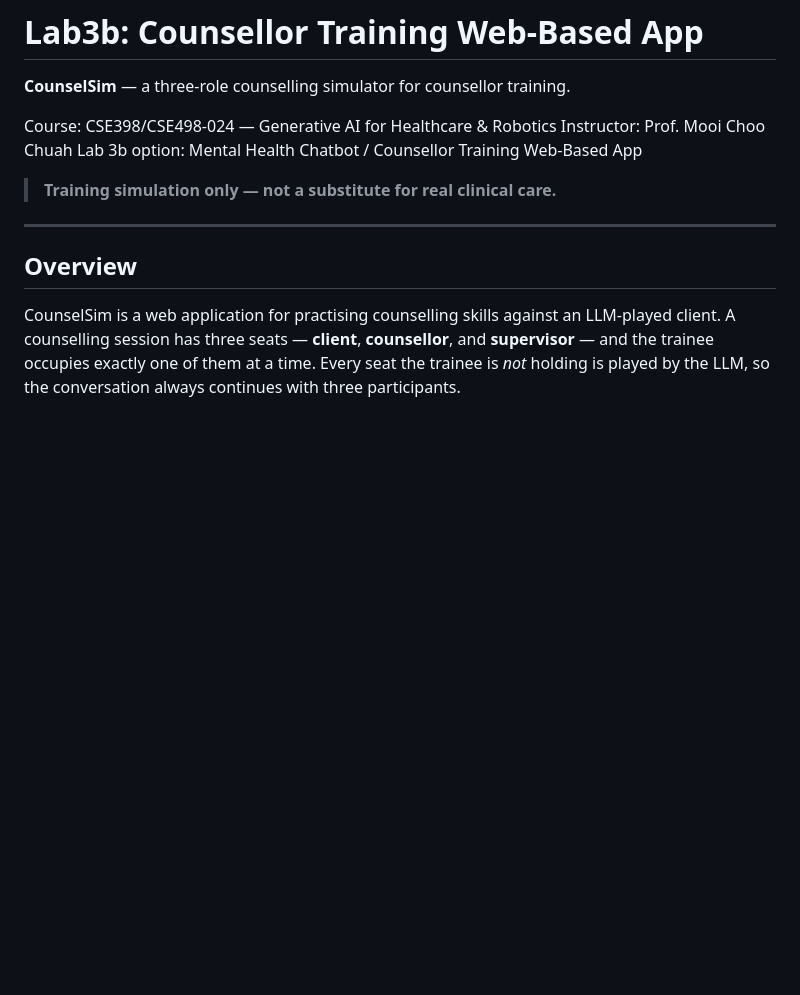
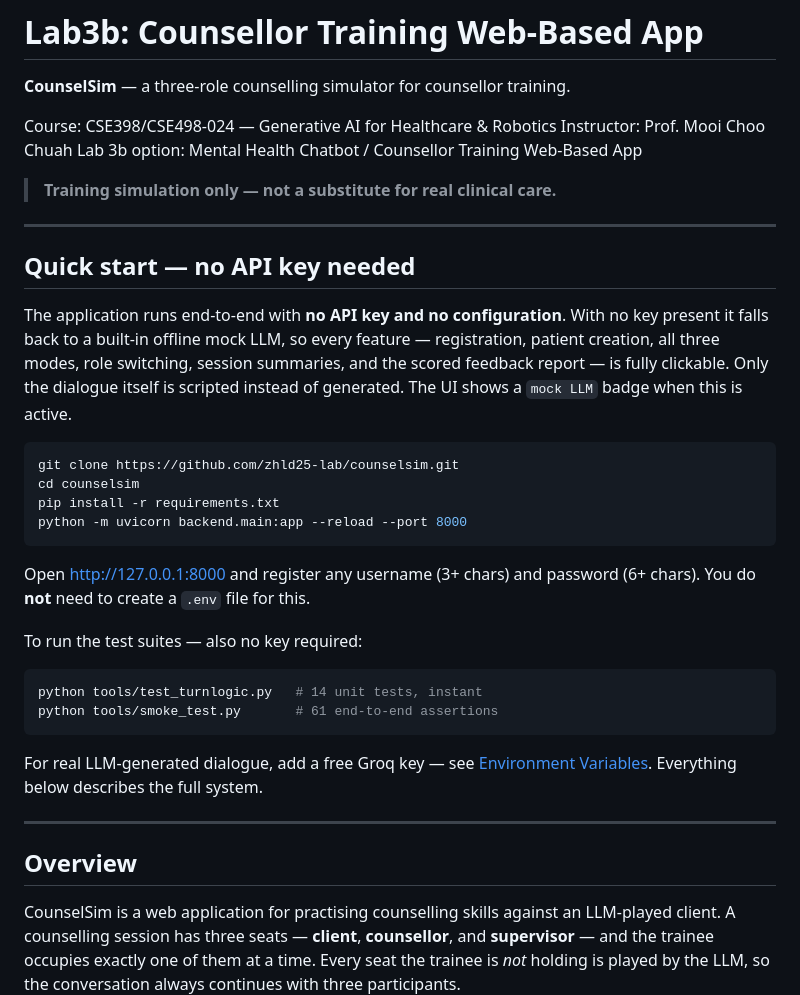
Before and after one commit to zhld25-lab/counselsim, a Markdown page: README.md, the part around the change. Drawn GitHub-style; blank space fills up the shorter version.

Commit message:
Add no-key quick start to README

````diff
--- a/README.md
+++ b/README.md
@@ -7,6 +7,38 @@ Instructor: Prof. Mooi Choo Chuah
 Lab 3b option: Mental Health Chatbot / Counsellor Training Web-Based App
 
 > **Training simulation only — not a substitute for real clinical care.**
+
+---
+
+## Quick start — no API key needed
+
+The application runs end-to-end with **no API key and no configuration**. With
+no key present it falls back to a built-in offline mock LLM, so every feature —
+registration, patient creation, all three modes, role switching, session
+summaries, and the scored feedback report — is fully clickable. Only the
+dialogue itself is scripted instead of generated. The UI shows a `mock LLM`
+badge when this is active.
+
+```bash
+git clone https://github.com/zhld25-lab/counselsim.git
+cd counselsim
+pip install -r requirements.txt
+python -m uvicorn backend.main:app --reload --port 8000
+```
+
+Open <http://127.0.0.1:8000> and register any username (3+ chars) and password
+(6+ chars). You do **not** need to create a `.env` file for this.
+
+To run the test suites — also no key required:
+
+```bash
+python tools/test_turnlogic.py   # 14 unit tests, instant
+python tools/smoke_test.py       # 61 end-to-end assertions
+```
+
+For real LLM-generated dialogue, add a free Groq key — see
+[Environment Variables](#environment-variables). Everything below describes the
+full system.
 
 ---
 
````
